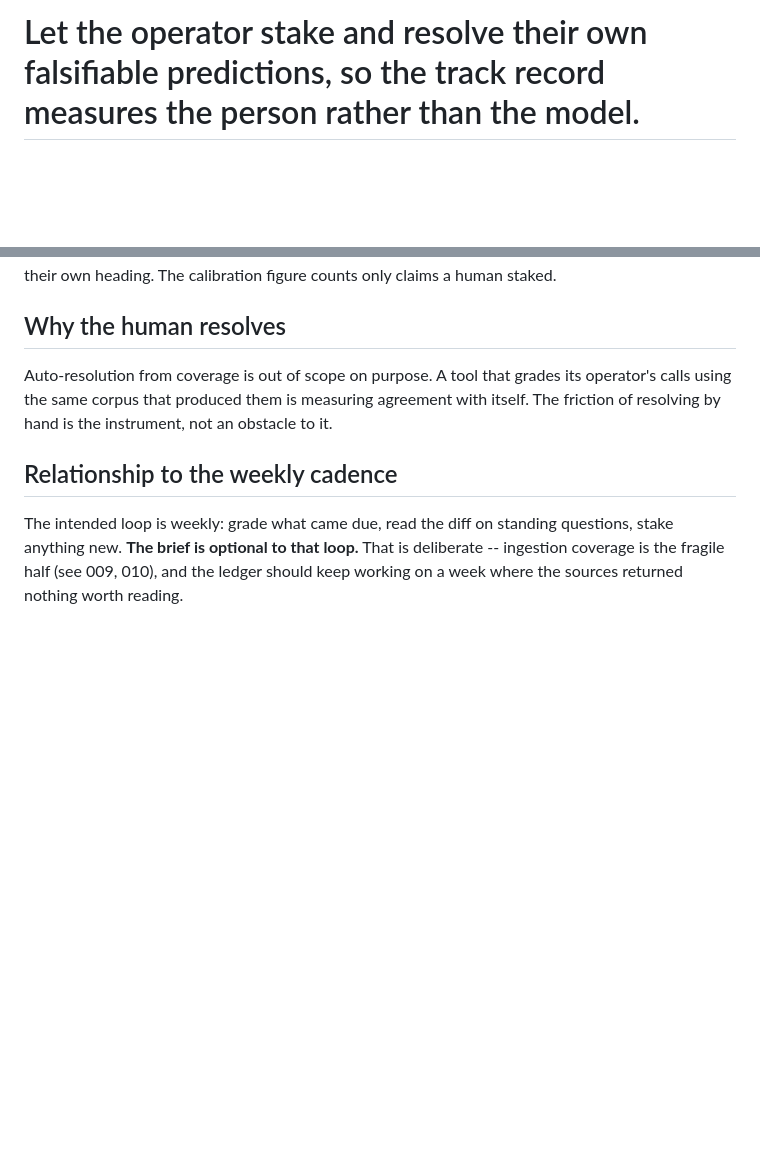
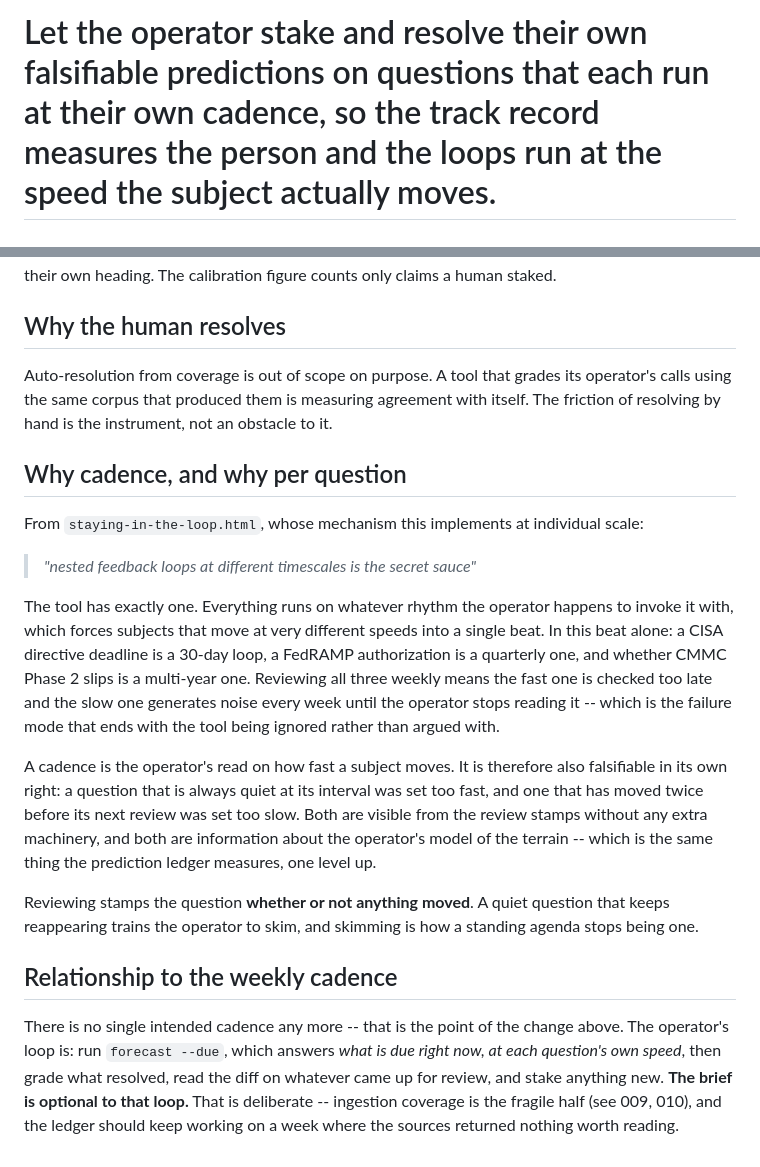
Before and after one commit to sam-aydlette/InsightWeaver, a Markdown page: backlog/011-user-calibration-loop.md, 2 parts joined by grey strips. GitHub-like rendering; blank space fills up the shorter version.

Commit message:
backlog: fold per-question cadence into 011
The paper this tool is a prototype for names nested feedback loops at
different timescales as the mechanism. InsightWeaver has exactly one: every
question is reviewed on whatever rhythm the operator happens to invoke it
with, which forces subjects moving at very different speeds into a single
beat. In this beat alone a CISA directive deadline is a 30-day loop, a
FedRAMP authorization a quarterly one, and whether CMMC Phase 2 slips a
multi-year one.

Each question now carries its own review interval, and forecast --due answers
what is due at each question's own speed rather than on a global rhythm.
Reviewing stamps the question whether or not anything moved, so a quiet
question does not reappear daily -- a standing agenda that trains the
operator to skim has stopped being one.

A cadence is not a deadline: it says how often a question is worth
re-examining, while a prediction's --by date says when a claim resolves. A
question reviewed quarterly can hold a claim resolving in three weeks, and
conflating the two collapses the nesting.

The operator sets the interval rather than the tool inferring it from volume.
The interval is itself a claim about how fast a subject moves, which makes it
falsifiable the same way a prediction is: a question always quiet at its
interval was set too fast, one that moved twice before review too slow.

```diff
--- a/backlog/011-user-calibration-loop.md
+++ b/backlog/011-user-calibration-loop.md
@@ -1,3 +1,3 @@
-# Let the operator stake and resolve their own falsifiable predictions, so the track record measures the person rather than the model.
+# Let the operator stake and resolve their own falsifiable predictions on questions that each run at their own cadence, so the track record measures the person and the loops run at the speed the subject actually moves.
 REPO: InsightWeaver
 STATUS: QUEUED            # QUEUED | IN_PROGRESS | PARKED | DONE | FAILED
@@ -63,9 +63,33 @@ Auto-resolution from coverage is out of scope on purpose. A tool that grades its
 using the same corpus that produced them is measuring agreement with itself. The friction of
 resolving by hand is the instrument, not an obstacle to it.
 
+## Why cadence, and why per question
+
+From `staying-in-the-loop.html`, whose mechanism this implements at individual scale:
+
+> *"nested feedback loops at different timescales is the secret sauce"*
+
+The tool has exactly one. Everything runs on whatever rhythm the operator happens to invoke it
+with, which forces subjects that move at very different speeds into a single beat. In this beat
+alone: a CISA directive deadline is a 30-day loop, a FedRAMP authorization is a quarterly one, and
+whether CMMC Phase 2 slips is a multi-year one. Reviewing all three weekly means the fast one is
+checked too late and the slow one generates noise every week until the operator stops reading it --
+which is the failure mode that ends with the tool being ignored rather than argued with.
+
+A cadence is the operator's read on how fast a subject moves. It is therefore also falsifiable in
+its own right: a question that is always quiet at its interval was set too fast, and one that has
+moved twice before its next review was set too slow. Both are visible from the review stamps
+without any extra machinery, and both are information about the operator's model of the terrain --
+which is the same thing the prediction ledger measures, one level up.
+
+Reviewing stamps the question **whether or not anything moved**. A quiet question that keeps
+reappearing trains the operator to skim, and skimming is how a standing agenda stops being one.
+
 ## Relationship to the weekly cadence
 
-The intended loop is weekly: grade what came due, read the diff on standing questions, stake
+There is no single intended cadence any more -- that is the point of the change above. The
+operator's loop is: run `forecast --due`, which answers *what is due right now, at each question's
+own speed*, then grade what resolved, read the diff on whatever came up for review, and stake
 anything new. **The brief is optional to that loop.** That is deliberate -- ingestion coverage is
 the fragile half (see 009, 010), and the ledger should keep working on a week where the sources
 returned nothing worth reading.
```
Also changed, not shown: other parts of backlog/011-user-calibration-loop.md (+3 -3 lines).
